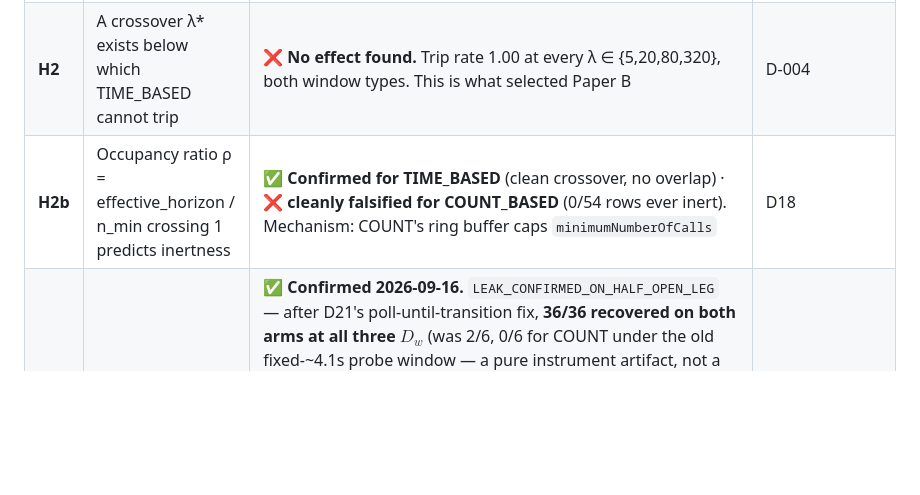
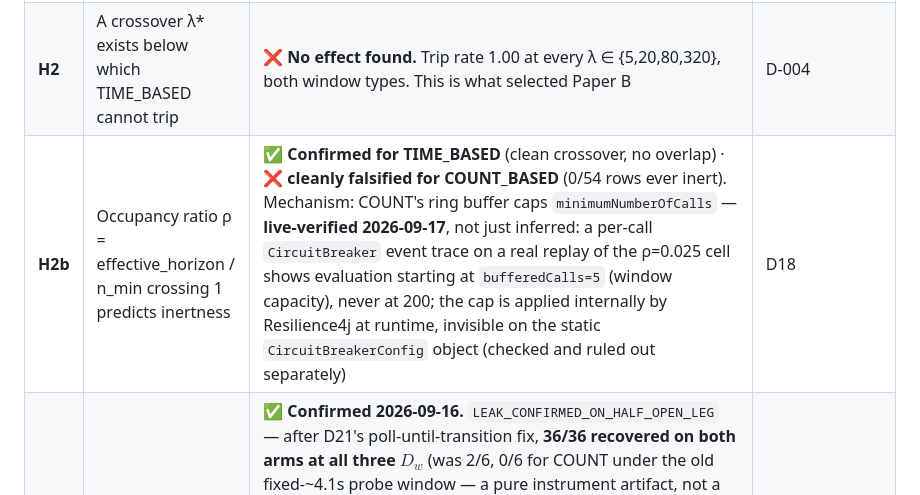
Before and after one commit to anonjj/CascadeShield, a Markdown page: STATUS.md, the part around one of its changes. Rendered like a GitHub page; blank space fills up the shorter version.

```diff
--- a/STATUS.md
+++ b/STATUS.md
@@ -51,7 +51,7 @@ D13/H3 closed 2026-09-16 — see below. Nothing else.
 |---|---|---|---|
 | **H1** | At matched horizon H, COUNT vs TIME differ in variance, not mean, of `time_to_open` | ⚪ **Not testable** on collected data — COUNT horizons {25…800} and TIME {5,10,20} are disjoint, zero overlap. Generator fixed (`6b045b4`) but the data predates it | D-004, D-003 |
 | **H2** | A crossover λ\* exists below which TIME_BASED cannot trip | ❌ **No effect found.** Trip rate 1.00 at every λ ∈ {5,20,80,320}, both window types. This is what selected Paper B | D-004 |
-| **H2b** | Occupancy ratio ρ = effective_horizon / n_min crossing 1 predicts inertness | ✅ **Confirmed for TIME_BASED** (clean crossover, no overlap) · ❌ **cleanly falsified for COUNT_BASED** (0/54 rows ever inert). Mechanism: COUNT's ring buffer caps `minimumNumberOfCalls` | D18 |
+| **H2b** | Occupancy ratio ρ = effective_horizon / n_min crossing 1 predicts inertness | ✅ **Confirmed for TIME_BASED** (clean crossover, no overlap) · ❌ **cleanly falsified for COUNT_BASED** (0/54 rows ever inert). Mechanism: COUNT's ring buffer caps `minimumNumberOfCalls` — **live-verified 2026-09-17**, not just inferred: a per-call `CircuitBreaker` event trace on a real replay of the ρ=0.025 cell shows evaluation starting at `bufferedCalls=5` (window capacity), never at 200; the cap is applied internally by Resilience4j at runtime, invisible on the static `CircuitBreakerConfig` object (checked and ruled out separately) | D18 |
 | **H3** | Double dissociation: window params → detection, wait_duration → recovery | ✅ **Confirmed 2026-09-16.** `LEAK_CONFIRMED_ON_HALF_OPEN_LEG` — after D21's poll-until-transition fix, **36/36 recovered on both arms at all three $D_w$** (was 2/6, 0/6 for COUNT under the old fixed-~4.1s probe window — a pure instrument artifact, not a property of COUNT_BASED). TIME slower at every level, significant throughout (log-rank p=0.0005): **9.49× at $D_w$=5, 2.16× at $D_w$=15, 2.40× at $D_w$=30** (medians COUNT 2.04/9.83/14.99s vs TIME 19.34/21.27/35.90s). The ratio *shrinking* with $D_w$ — not flat, not growing — is a genuinely new shape versus the pre-fix censored read, which could only see the two extremes and had no real COUNT numbers at $D_w$≥15 to compare against. Verification data kept standalone (`d21_poll_until_transition_verification`, not merged into `current` — see `analysis/common.py`), since the coarse `time_to_recover` metric was never actually censored (confirmed independently, 0/360 nulls) and needed no fix. Mechanism for *why* TIME_BASED's HALF_OPEN leg is slower remains unidentified; the originally suspected one is still architecturally ruled out for Resilience4j 2.2.0 | D13, D21 |
 | **H4** | Competing containment definitions rank configs differently (Kendall τ < 1) | ✅ **Supported.** 36/36 pairs below τ=1.0. Magnitude moved a lot after FAN_OUT data: min pairwise τ is now **0.891**, was 0.238 — rankings agree *more* than first measured, but never perfectly | D-001 |
 | **H5** | Blast-radius resolution is topology-dependent: Var(B)=0 on a chain, >0 with parallel subjects | ❌ **Tested and NOT supported.** FANOUT+LATENCY gives Var(B)=0 too, identical to LINEAR — 162/162 rows each side, exactly one leg firing | D15 |
```
Also changed, not shown: other parts of STATUS.md (+1 -1 lines), docs/paper/decision-log.md (+50 -0 lines).
